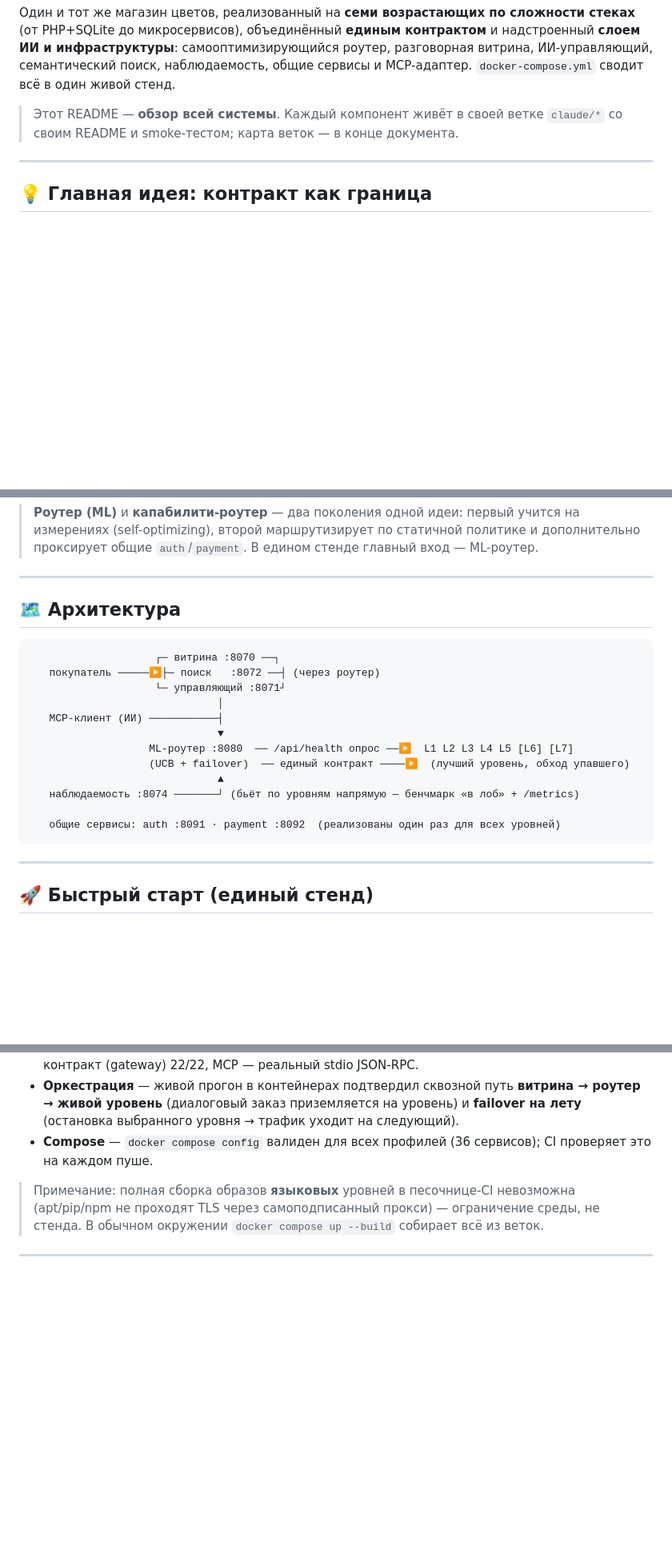
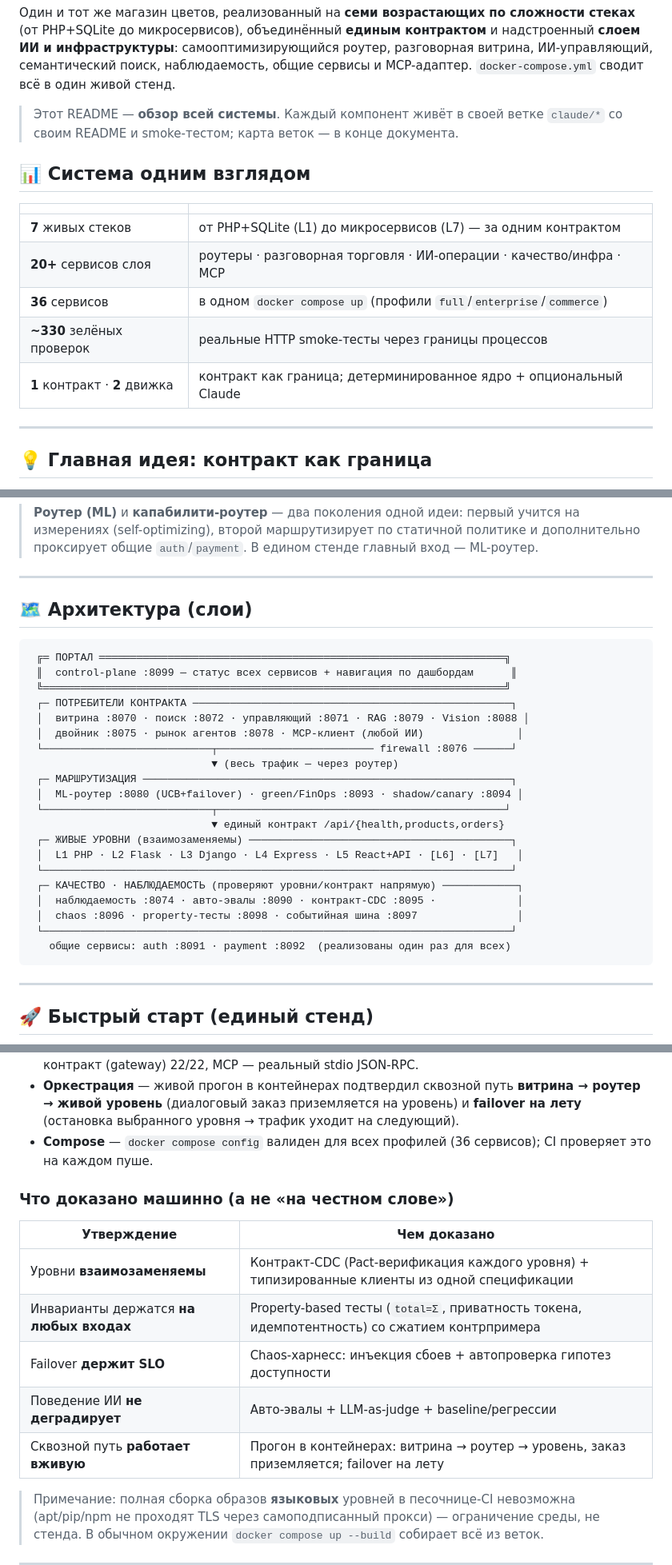
Before and after one commit to svend4/daten2, a Markdown page: README.md, 3 parts joined by grey strips. Shown at 80% size. Drawn GitHub-style; blank space fills up the shorter version.

Commit message:
Elevate overview README into definitive whole-system document
- «Система одним взглядом»: 7 стеков, 20+ сервисов слоя, 36 в compose,
  ~330 зелёных проверок, 1 контракт / 2 движка
- Слоёная архитектурная диаграмма (портал → потребители → маршрутизация →
  уровни → качество/наблюдаемость + общие сервисы)
- Матрица «что доказано машинно»: взаимозаменяемость (CDC), инварианты
  (property), SLO (chaos), качество ИИ (evals), сквозной путь (live)

Co-Authored-By: Claude Opus 4.8 <noreply@anthropic.com>
Claude-Session: https://claude.ai/code/session_01S9tZyT2uRsASknHAypknMY

````diff
--- a/README.md
+++ b/README.md
@@ -8,6 +8,16 @@ MCP-адаптер. `docker-compose.yml` сводит всё в один жив
 
 > Этот README — **обзор всей системы**. Каждый компонент живёт в своей ветке
 > `claude/*` со своим README и smoke-тестом; карта веток — в конце документа.
+
+## 📊 Система одним взглядом
+
+| | |
+|---|---|
+| **7** живых стеков | от PHP+SQLite (L1) до микросервисов (L7) — за одним контрактом |
+| **20+** сервисов слоя | роутеры · разговорная торговля · ИИ-операции · качество/инфра · MCP |
+| **36** сервисов | в одном `docker compose up` (профили `full`/`enterprise`/`commerce`) |
+| **~330** зелёных проверок | реальные HTTP smoke-тесты через границы процессов |
+| **1** контракт · **2** движка | контракт как граница; детерминированное ядро + опциональный Claude |
 
 ---
 
@@ -91,21 +101,29 @@ MCP-адаптер. `docker-compose.yml` сводит всё в один жив
 
 ---
 
-## 🗺️ Архитектура
+## 🗺️ Архитектура (слои)
 
 ```
-                    ┌─ витрина :8070 ──┐
-   покупатель ─────▶├─ поиск   :8072 ──┤ (через роутер)
-                    └─ управляющий :8071┘
-                              │
-   MCP-клиент (ИИ) ───────────┤
-                              ▼
-                   ML-роутер :8080  ── /api/health опрос ──▶  L1 L2 L3 L4 L5 [L6] [L7]
-                   (UCB + failover)  ── единый контракт ────▶  (лучший уровень, обход упавшего)
-                              ▲
-   наблюдаемость :8074 ───────┘ (бьёт по уровням напрямую — бенчмарк «в лоб» + /metrics)
-
-   общие сервисы: auth :8091 · payment :8092  (реализованы один раз для всех уровней)
+ ╔═ ПОРТАЛ ═════════════════════════════════════════════════════════════════╗
+ ║  control-plane :8099 — статус всех сервисов + навигация по дашбордам      ║
+ ╚══════════════════════════════════════════════════════════════════════════╝
+ ┌─ ПОТРЕБИТЕЛИ КОНТРАКТА ───────────────────────────────────────────────────┐
+ │  витрина :8070 · поиск :8072 · управляющий :8071 · RAG :8079 · Vision :8088 │
+ │  двойник :8075 · рынок агентов :8078 · MCP-клиент (любой ИИ)               │
+ └───────────────────────────┬───────────────────────── firewall :8076 ──────┘
+                             ▼ (весь трафик — через роутер)
+ ┌─ МАРШРУТИЗАЦИЯ ───────────────────────────────────────────────────────────┐
+ │  ML-роутер :8080 (UCB+failover) · green/FinOps :8093 · shadow/canary :8094 │
+ └───────────────────────────┬──────────────────────────────────────────────┘
+                             ▼ единый контракт /api/{health,products,orders}
+ ┌─ ЖИВЫЕ УРОВНИ (взаимозаменяемы) ──────────────────────────────────────────┐
+ │  L1 PHP · L2 Flask · L3 Django · L4 Express · L5 React+API · [L6] · [L7]   │
+ └───────────────────────────────────────────────────────────────────────────┘
+ ┌─ КАЧЕСТВО · НАБЛЮДАЕМОСТЬ (проверяют уровни/контракт напрямую) ────────────┐
+ │  наблюдаемость :8074 · авто-эвалы :8090 · контракт-CDC :8095 ·             │
+ │  chaos :8096 · property-тесты :8098 · событийная шина :8097                │
+ └───────────────────────────────────────────────────────────────────────────┘
+   общие сервисы: auth :8091 · payment :8092  (реализованы один раз для всех)
 ```
 
 ---
@@ -185,6 +203,16 @@ offline и маршрутизирует в остальные — это и де
 - **Compose** — `docker compose config` валиден для всех профилей (36 сервисов); CI
   проверяет это на каждом пуше.
 
+### Что доказано машинно (а не «на честном слове»)
+
+| Утверждение | Чем доказано |
+|-------------|--------------|
+| Уровни **взаимозаменяемы** | Контракт-CDC (Pact-верификация каждого уровня) + типизированные клиенты из одной спецификации |
+| Инварианты держатся **на любых входах** | Property-based тесты (`total=Σ`, приватность токена, идемпотентность) со сжатием контрпримера |
+| Failover **держит SLO** | Chaos-харнесс: инъекция сбоев + автопроверка гипотез доступности |
+| Поведение ИИ **не деградирует** | Авто-эвалы + LLM-as-judge + baseline/регрессии |
+| Сквозной путь **работает вживую** | Прогон в контейнерах: витрина → роутер → уровень, заказ приземляется; failover на лету |
+
 > Примечание: полная сборка образов **языковых** уровней в песочнице-CI невозможна
 > (apt/pip/npm не проходят TLS через самоподписанный прокси) — ограничение среды,
 > не стенда. В обычном окружении `docker compose up --build` собирает всё из веток.
````
